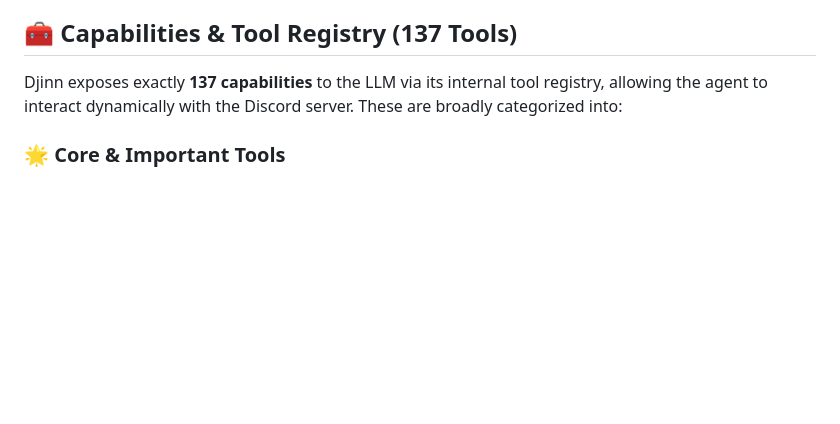
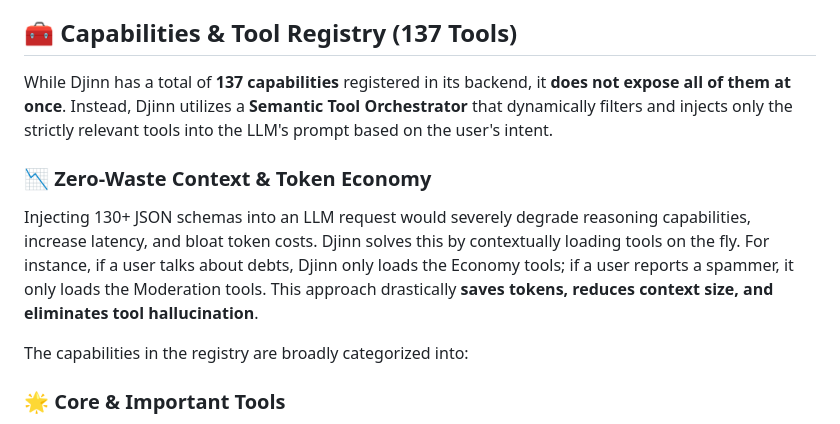
Before and after one commit to ArisRhiannon/djinn, a Markdown page: README.md, the part around the change. GitHub-like rendering; blank space fills up the shorter version.

Commit message:
docs: clarify semantic tool orchestration and token economy

```diff
--- a/README.md
+++ b/README.md
@@ -126,7 +126,12 @@ graph TD
 
 ## 🧰 Capabilities & Tool Registry (137 Tools)
 
-Djinn exposes exactly **137 capabilities** to the LLM via its internal tool registry, allowing the agent to interact dynamically with the Discord server. These are broadly categorized into:
+While Djinn has a total of **137 capabilities** registered in its backend, it **does not expose all of them at once**. Instead, Djinn utilizes a **Semantic Tool Orchestrator** that dynamically filters and injects only the strictly relevant tools into the LLM's prompt based on the user's intent.
+
+### 📉 Zero-Waste Context & Token Economy
+Injecting 130+ JSON schemas into an LLM request would severely degrade reasoning capabilities, increase latency, and bloat token costs. Djinn solves this by contextually loading tools on the fly. For instance, if a user talks about debts, Djinn only loads the Economy tools; if a user reports a spammer, it only loads the Moderation tools. This approach drastically **saves tokens, reduces context size, and eliminates tool hallucination**.
+
+The capabilities in the registry are broadly categorized into:
 
 ### 🌟 Core & Important Tools
 - **Moderation & Automod:** `ban_user`, `kick_user`, `mute_user`, `mass_timeout`, `warn_user`, `antiraid_scan`, `seal_user` (Isolate users instantly).
```
